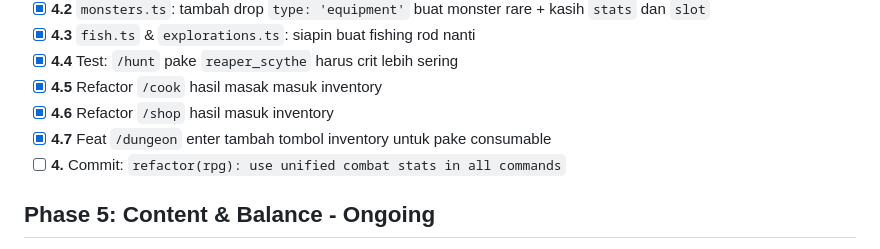
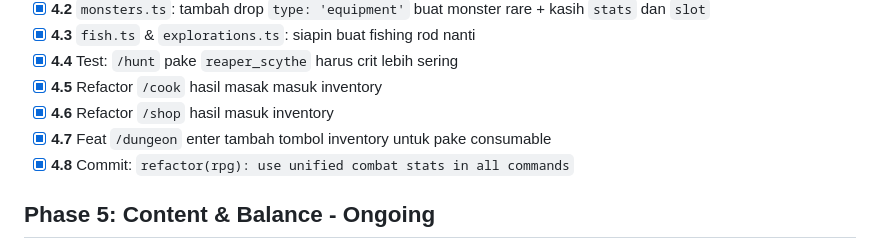
Before and after one commit to SharifPoetra/nova, a Markdown page: docs/RPG_ROADMAP.md, the part around the change. Drawn GitHub-style.

Commit message:
refactor(rpg): use unified combat stats in all commands done!

```diff
--- a/docs/RPG_ROADMAP.md
+++ b/docs/RPG_ROADMAP.md
@@ -48,7 +48,7 @@ Checklist buat refactor total sistem Class + Skill + Equipment. Centang kalau ud
 - [x] **4.5** Refactor `/cook` hasil masak masuk inventory
 - [x] **4.6** Refactor `/shop` hasil masuk inventory
 - [x] **4.7** Feat `/dungeon` enter tambah tombol inventory untuk pake consumable
-- [ ] **4.** Commit: `refactor(rpg): use unified combat stats in all commands`
+- [x] **4.8** Commit: `refactor(rpg): use unified combat stats in all commands`
 
 ## Phase 5: Content & Balance - Ongoing
 - [ ] **5.1** Isi 20 weapon/armor di DB: tier Common→Legendary
```
